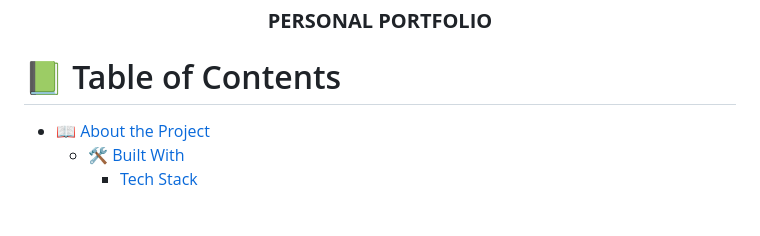
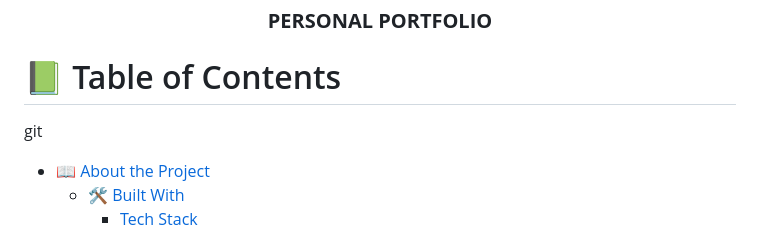
Before and after one commit to massazoum/Portflio, a Markdown page: README.md, the part around one of its changes. Rendered like a GitHub page; blank space fills up the shorter version.

```diff
--- a/README.md
+++ b/README.md
@@ -9,7 +9,7 @@
 <!-- TABLE OF CONTENTS -->
 
 # 📗 Table of Contents
-
+git
 - [📖 About the Project](#about-project)
   - [🛠 Built With](#built-with)
     - [Tech Stack](#tech-stack)
```
Also changed, not shown: other parts of README.md (+1 -1 lines).
